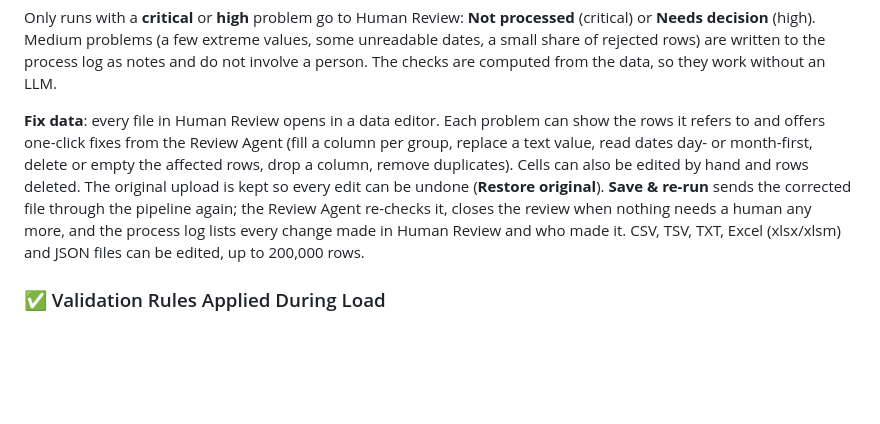
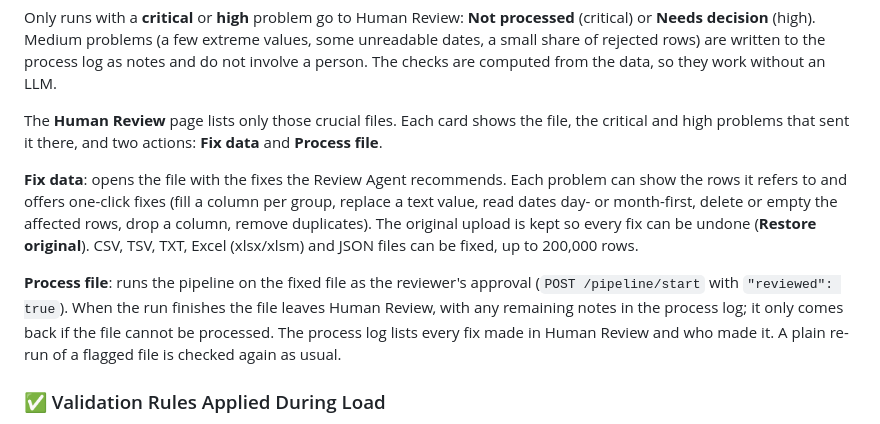
Before and after one commit to Vikaskaushal-01/ETL, a Markdown page: README.md, the part around the change. Drawn GitHub-style; blank space fills up the shorter version.

Commit message:
docs(readme): describe Fix data and Process file in Human Review
Co-Authored-By: Claude Opus 5.5 <noreply@anthropic.com>

```diff
--- a/README.md
+++ b/README.md
@@ -116,7 +116,11 @@ After every run (including crashed and interrupted ones) the **Review Agent** re
 
 Only runs with a **critical** or **high** problem go to Human Review: **Not processed** (critical) or **Needs decision** (high). Medium problems (a few extreme values, some unreadable dates, a small share of rejected rows) are written to the process log as notes and do not involve a person. The checks are computed from the data, so they work without an LLM.
 
-**Fix data**: every file in Human Review opens in a data editor. Each problem can show the rows it refers to and offers one-click fixes from the Review Agent (fill a column per group, replace a text value, read dates day- or month-first, delete or empty the affected rows, drop a column, remove duplicates). Cells can also be edited by hand and rows deleted. The original upload is kept so every edit can be undone (**Restore original**). **Save & re-run** sends the corrected file through the pipeline again; the Review Agent re-checks it, closes the review when nothing needs a human any more, and the process log lists every change made in Human Review and who made it. CSV, TSV, TXT, Excel (xlsx/xlsm) and JSON files can be edited, up to 200,000 rows.
+The **Human Review** page lists only those crucial files. Each card shows the file, the critical and high problems that sent it there, and two actions: **Fix data** and **Process file**.
+
+**Fix data**: opens the file with the fixes the Review Agent recommends. Each problem can show the rows it refers to and offers one-click fixes (fill a column per group, replace a text value, read dates day- or month-first, delete or empty the affected rows, drop a column, remove duplicates). The original upload is kept so every fix can be undone (**Restore original**). CSV, TSV, TXT, Excel (xlsx/xlsm) and JSON files can be fixed, up to 200,000 rows.
+
+**Process file**: runs the pipeline on the fixed file as the reviewer's approval (`POST /pipeline/start` with `"reviewed": true`). When the run finishes the file leaves Human Review, with any remaining notes in the process log; it only comes back if the file cannot be processed. The process log lists every fix made in Human Review and who made it. A plain re-run of a flagged file is checked again as usual.
 
 ### ✅ Validation Rules Applied During Load
 - Rows missing a primary key, duplicating a primary key within the batch, missing `customer_name` (customers), or holding non-numeric quantities/prices or unparseable dates are **rejected individually** with a reason; the rest of the batch still loads. Rejections feed the Root Cause Analysis reports.
```
